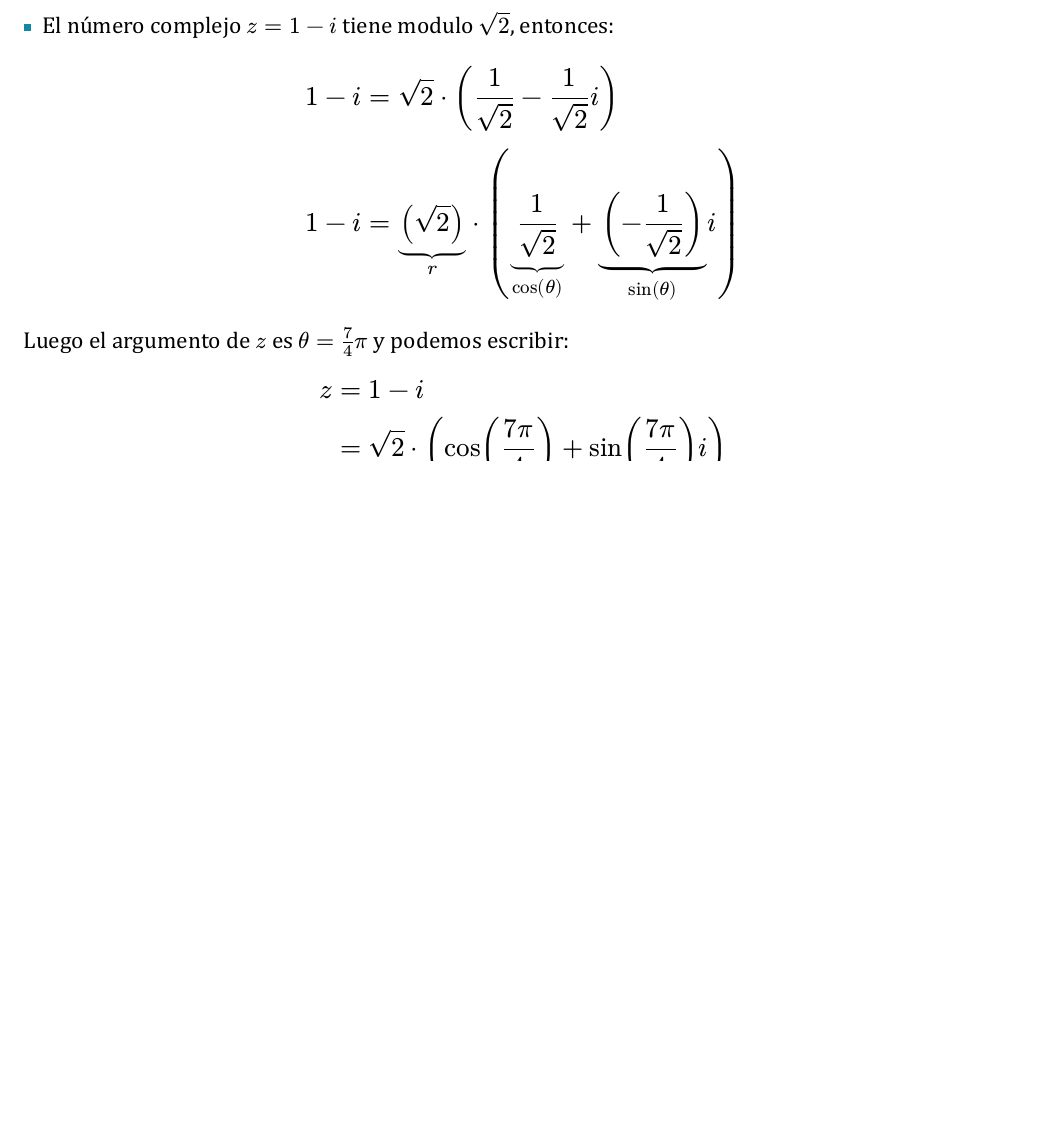
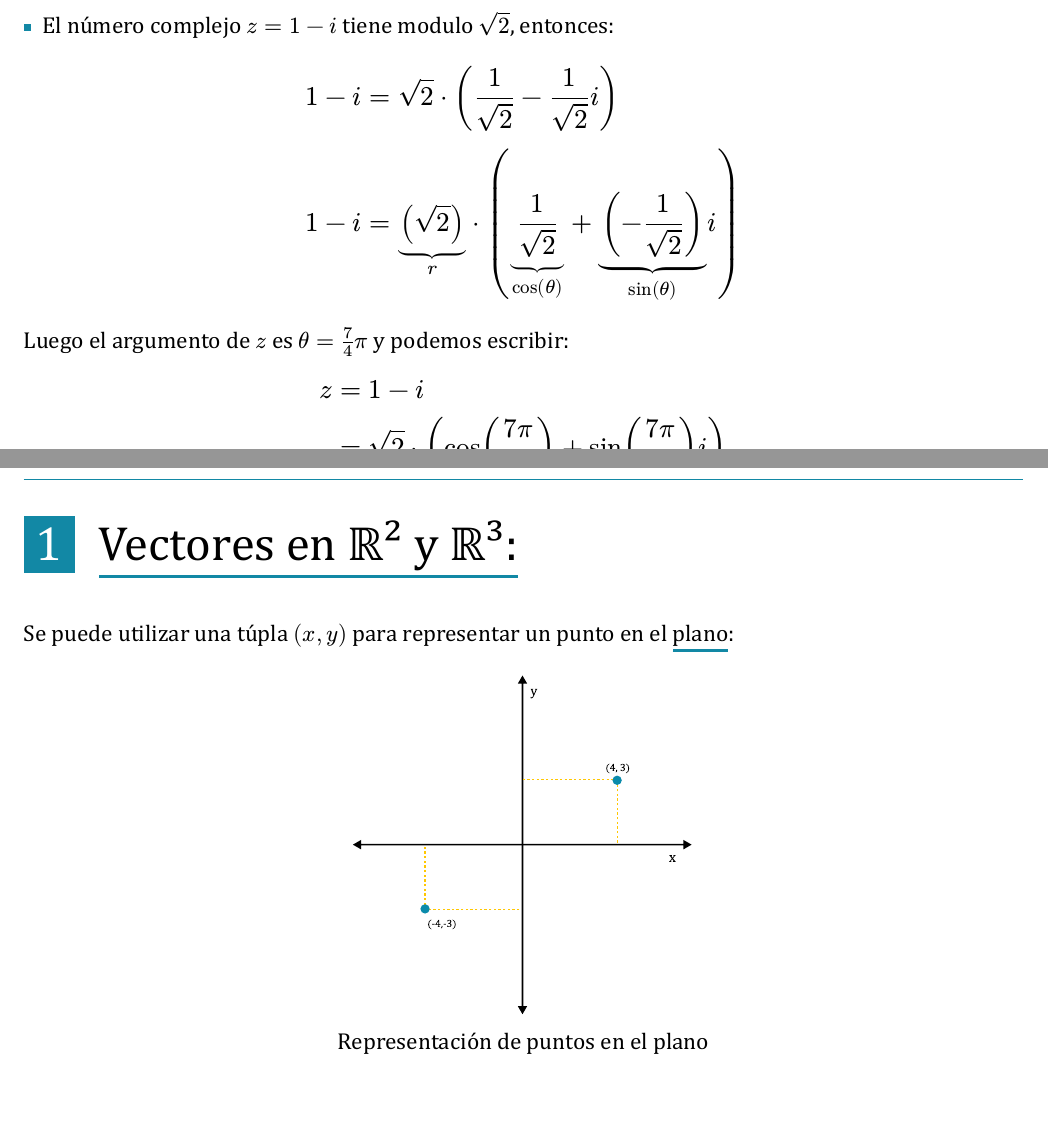
Before and after one commit to pragmatically-dev/FaMAF-SN-Notes, a Typst document (Algebra/notas-algebra.typ): part of page 5 of 5 before the commit and two parts of pages 5 and 6 of 6 after it, the two joined at a grey line, cut so that both start at the same text, the shorter picture padded with empty space. The pictures show the PDF file Algebra/notas-algebra.pdf that the author committed with the source.

Commit message:
Avances en Algebra

```diff
--- a/Algebra/notas-algebra.typ
+++ b/Algebra/notas-algebra.typ
@@ -279,3 +279,17 @@ Luego el argumento de $z$ es $theta = 7/4pi$ y podemos escribir:
     z &= 1-i \ &= sqrt(2) dot (cos((7pi)/4) + sin((7pi)/(4) )i)
   $
 ]
+
+
+#pagebreak()
+
+#vspace()
+#title[1. Vectores en ℝ² y ℝ³:]
+
+Se puede utilizar una túpla $(x,y)$ para representar un punto en el #underline[plano]:
+\
+#align(center)[
+  #figure(caption: "Representación de puntos en el plano",numbering: none)[
+    #image("assets/ejemplo-pto-plano.svg",height: 180pt)
+  ]
+]
```
Also changed, not shown: Algebra/assets/ejemplo-pto-plano.svg (added), Algebra/notas-algebra.pdf.
